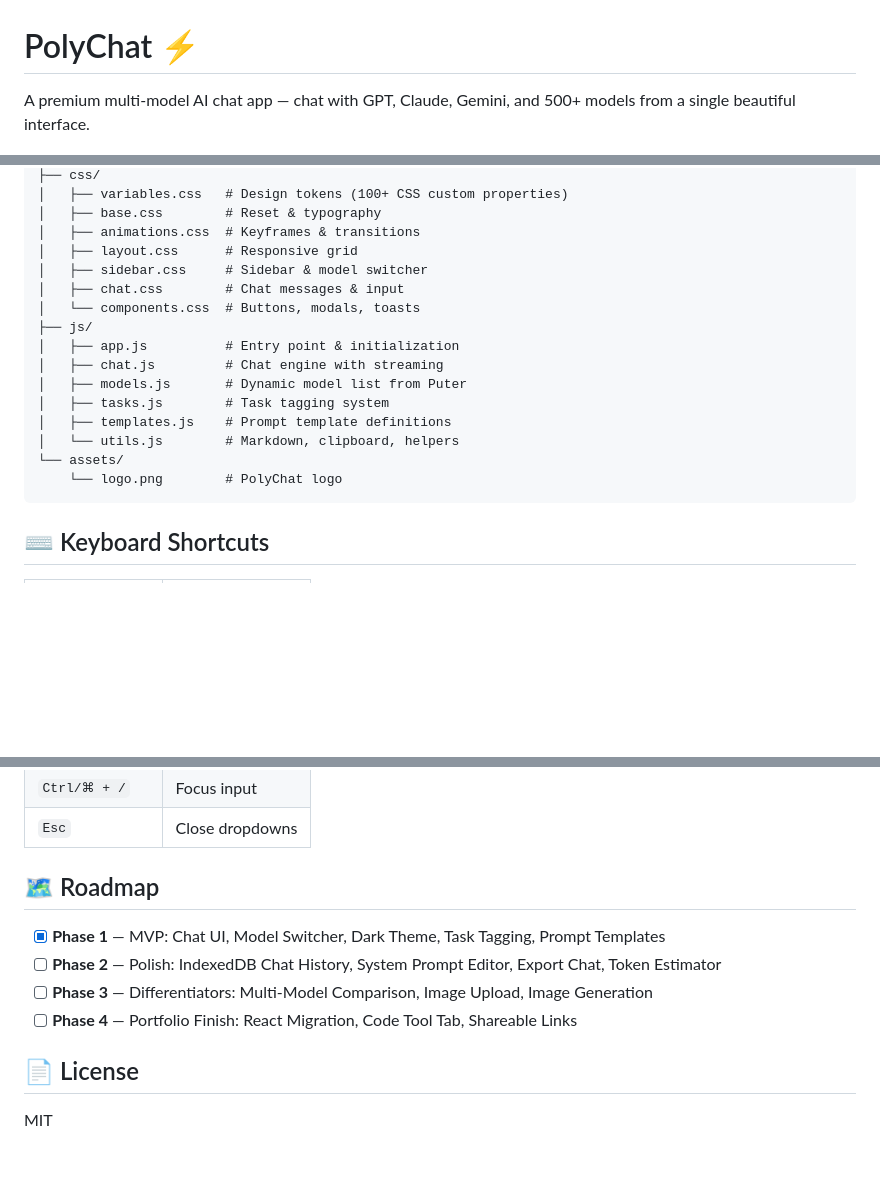
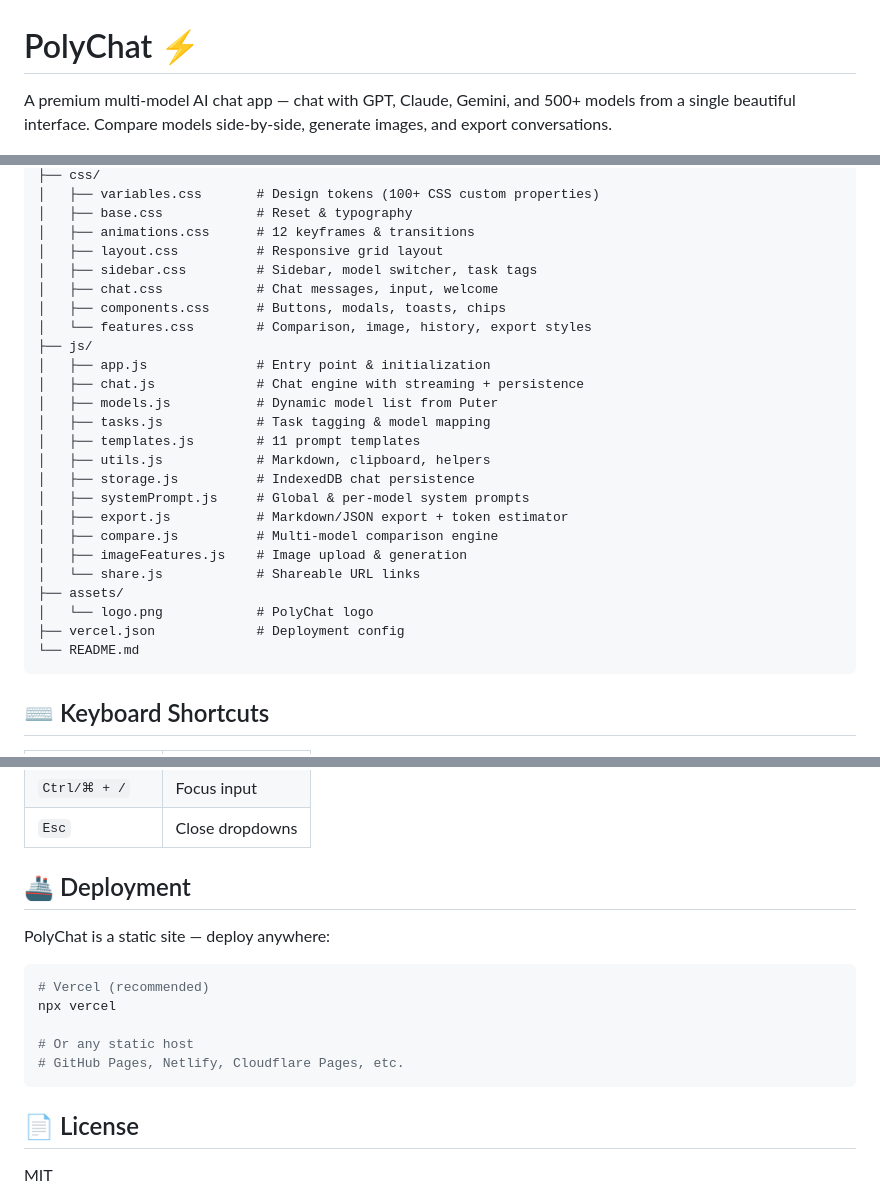
Before and after one commit to Kultzuki/polychat, a Markdown page: README.md, 3 parts joined by grey strips. Rendered like a GitHub page; blank space fills up the shorter version.

Commit message:
🚀 Complete PolyChat implementation (Phases 1-4)

````diff
--- a/README.md
+++ b/README.md
@@ -1,6 +1,6 @@
 # PolyChat ⚡
 
-A premium multi-model AI chat app — chat with GPT, Claude, Gemini, and 500+ models from a single beautiful interface.
+A premium multi-model AI chat app — chat with GPT, Claude, Gemini, and 500+ models from a single beautiful interface. Compare models side-by-side, generate images, and export conversations.
 
 ![PolyChat Screenshot](assets/logo.png)
 
@@ -53,20 +73,29 @@ A premium multi-model AI chat app — chat with GPT, Claude, Gemini, and 500+ mo
 ├── css/
-│   ├── variables.css   # Design tokens (100+ CSS custom properties)
-│   ├── base.css        # Reset & typography
-│   ├── animations.css  # Keyframes & transitions
-│   ├── layout.css      # Responsive grid
-│   ├── sidebar.css     # Sidebar & model switcher
-│   ├── chat.css        # Chat messages & input
-│   └── components.css  # Buttons, modals, toasts
+│   ├── variables.css       # Design tokens (100+ CSS custom properties)
+│   ├── base.css            # Reset & typography
+│   ├── animations.css      # 12 keyframes & transitions
+│   ├── layout.css          # Responsive grid layout
+│   ├── sidebar.css         # Sidebar, model switcher, task tags
+│   ├── chat.css            # Chat messages, input, welcome
+│   ├── components.css      # Buttons, modals, toasts, chips
+│   └── features.css        # Comparison, image, history, export styles
 ├── js/
-│   ├── app.js          # Entry point & initialization
-│   ├── chat.js         # Chat engine with streaming
-│   ├── models.js       # Dynamic model list from Puter
-│   ├── tasks.js        # Task tagging system
-│   ├── templates.js    # Prompt template definitions
-│   └── utils.js        # Markdown, clipboard, helpers
-└── assets/
-    └── logo.png        # PolyChat logo
+│   ├── app.js              # Entry point & initialization
+│   ├── chat.js             # Chat engine with streaming + persistence
+│   ├── models.js           # Dynamic model list from Puter
+│   ├── tasks.js            # Task tagging & model mapping
+│   ├── templates.js        # 11 prompt templates
+│   ├── utils.js            # Markdown, clipboard, helpers
+│   ├── storage.js          # IndexedDB chat persistence
+│   ├── systemPrompt.js     # Global & per-model system prompts
+│   ├── export.js           # Markdown/JSON export + token estimator
+│   ├── compare.js          # Multi-model comparison engine
+│   ├── imageFeatures.js    # Image upload & generation
+│   └── share.js            # Shareable URL links
+├── assets/
+│   └── logo.png            # PolyChat logo
+├── vercel.json             # Deployment config
+└── README.md
 ```
 
 ## ⌨️ Keyboard Shortcuts
@@ -79,12 +108,17 @@ A premium multi-model AI chat app — chat with GPT, Claude, Gemini, and 500+ mo
 | `Ctrl/⌘ + /` | Focus input |
 | `Esc` | Close dropdowns |
 
-## 🗺️ Roadmap
+## 🚢 Deployment
 
-- [x] **Phase 1** — MVP: Chat UI, Model Switcher, Dark Theme, Task Tagging, Prompt Templates
-- [ ] **Phase 2** — Polish: IndexedDB Chat History, System Prompt Editor, Export Chat, Token Estimator
-- [ ] **Phase 3** — Differentiators: Multi-Model Comparison, Image Upload, Image Generation
-- [ ] **Phase 4** — Portfolio Finish: React Migration, Code Tool Tab, Shareable Links
+PolyChat is a static site — deploy anywhere:
+
+```bash
+# Vercel (recommended)
+npx vercel
+
+# Or any static host
+# GitHub Pages, Netlify, Cloudflare Pages, etc.
+```
 
 ## 📄 License
 
````
Also changed, not shown: other parts of README.md (+28 -8 lines).
